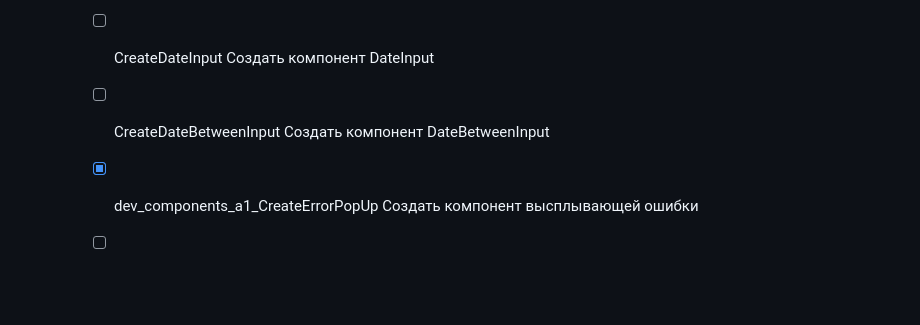
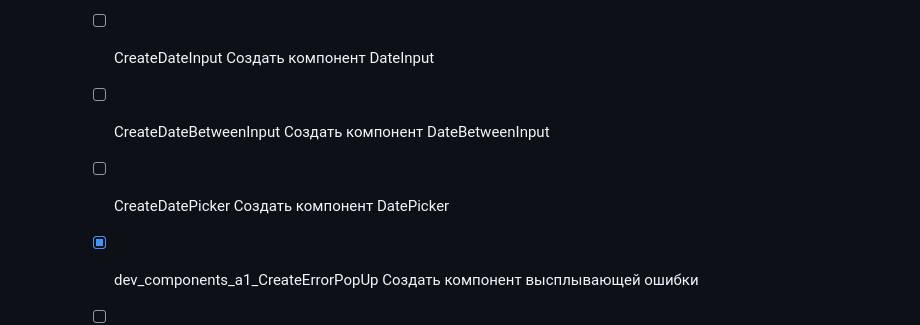
Before and after one commit to 47Mags47/STPO_v3, a Markdown page: todo.md, the part around the change. Drawn GitHub-style; blank space fills up the shorter version.

Commit message:
Добавлена задача

```diff
--- a/todo.md
+++ b/todo.md
@@ -66,6 +66,9 @@
         - [ ] CreateDateBetweenInput
             Создать компонент DateBetweenInput
 
+        - [ ] CreateDatePicker
+            Создать компонент DatePicker
+
         - [x] dev_components_a1_CreateErrorPopUp
             Создать компонент высплывающей ошибки
 
```
